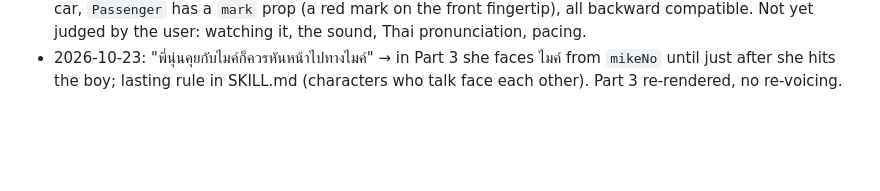
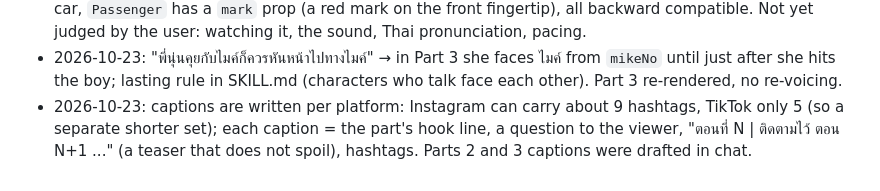
Before and after one commit to ParanyuLion/Series-Motion, a Markdown page: series-animation/references/feedback-log.md, the part around the change. Drawn GitHub-style; blank space fills up the shorter version.

Commit message:
Log caption rules per platform
Co-Authored-By: Claude Sonnet 5.5 <noreply@anthropic.com>

```diff
--- a/series-animation/references/feedback-log.md
+++ b/series-animation/references/feedback-log.md
@@ -44,3 +44,4 @@ Newest at the bottom. One line per piece of feedback: what the user said, what w
 - 2026-10-23: Part 3 script draft: the user wants น้องเต้ย bitten because the survivors quarrel and shove each other, the shove sends him falling next to a zombie (not because he sat alone) → `docs/superpowers/specs/bts-part3-script-draft.md` (waiting for approval).
 - 2026-10-23: approved the Part 3 script ("ok") → `docs/superpowers/specs/bts-part3-script-draft.md`, plan `docs/superpowers/plans/2026-10-23-bts-part3.md`; BTS Part 3 built (`src/bts3/`, `scripts/bts3/`, composition `Bts3`, `out/bts_part3.mp4`, 56.5 s, -18.3 LUFS); narration via the Vertex AI backend (3.1 model, location global). `TrainInterior` got an optional `mirror`, `TrainMap` labels follow the "you" marker's car, `Passenger` has a `mark` prop (a red mark on the front fingertip), all backward compatible. Not yet judged by the user: watching it, the sound, Thai pronunciation, pacing.
 - 2026-10-23: "พี่นุ่นคุยกับไมค์ก็ควรหันหน้าไปทางไมค์" → in Part 3 she faces ไมค์ from `mikeNo` until just after she hits the boy; lasting rule in SKILL.md (characters who talk face each other). Part 3 re-rendered, no re-voicing.
+- 2026-10-23: captions are written per platform: Instagram can carry about 9 hashtags, TikTok only 5 (so a separate shorter set); each caption = the part's hook line, a question to the viewer, "ตอนที่ N | ติดตามไว้ ตอน N+1 ..." (a teaser that does not spoil), hashtags. Parts 2 and 3 captions were drafted in chat.
```
